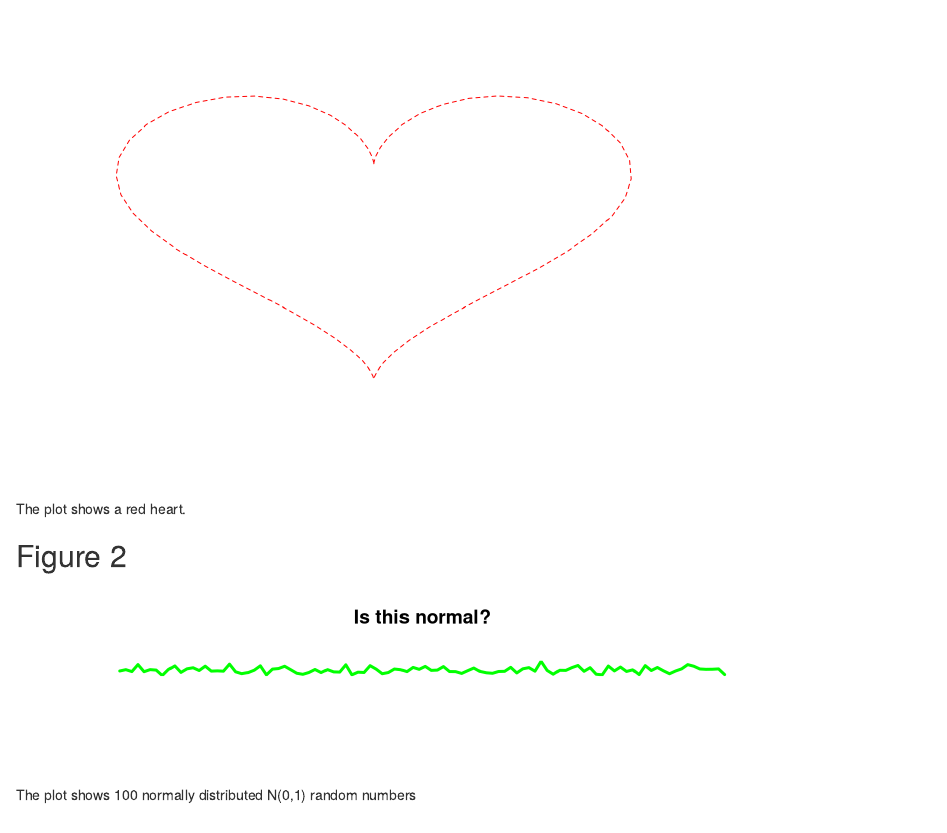
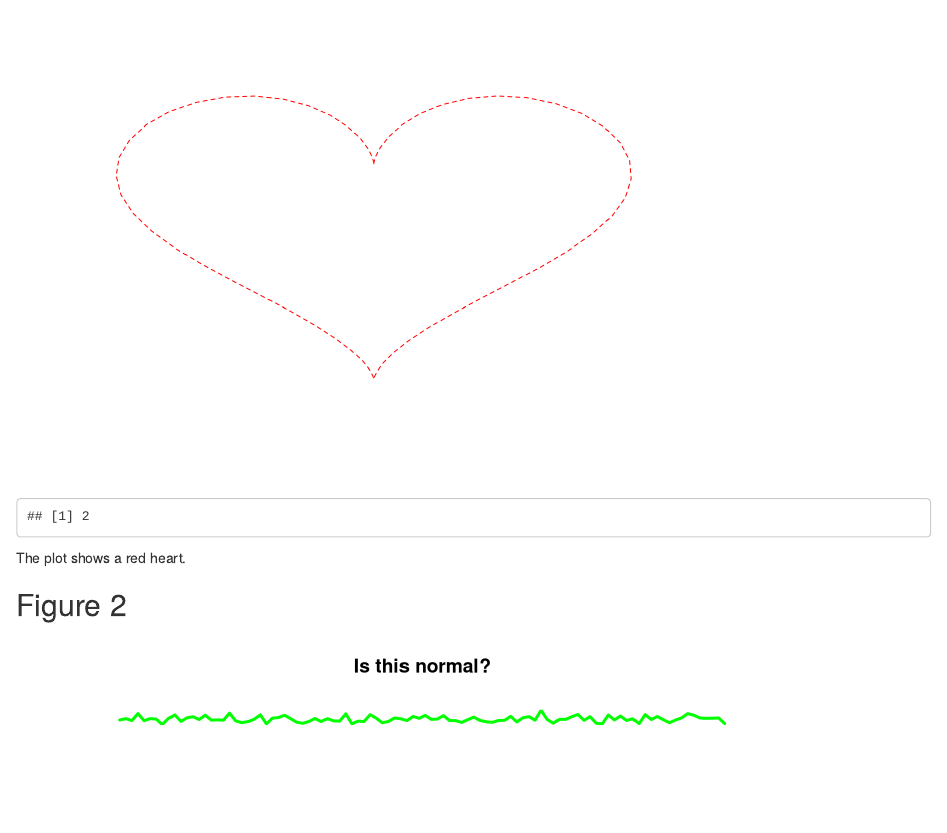
Before and after one commit to mariuslarsson/homework-BED-2056, an R Markdown document (submissions/EXAMPLE_git_submission_marius_larsson.Rmd): the page in a window 1100 px wide, from 150 px down. Rendered offline with R 4.5, knitr and Pandoc, with nearby package versions; code that draws random numbers runs with fixed seeds of ours.

Commit message:
added more accurate solution

````diff
--- a/submissions/EXAMPLE_git_submission_marius_larsson.Rmd
+++ b/submissions/EXAMPLE_git_submission_marius_larsson.Rmd
@@ -20,6 +20,9 @@ data$y <- yfun(data$t)
 data$x <- xfun(data$t)
 
 plot(data$x,data$y, type="l", col="red", lty=2, axes=F, ylab="", xlab="")
+#this is bad work
+1+1
+#more accurate
 ```
 
 The plot shows a red heart.
````
